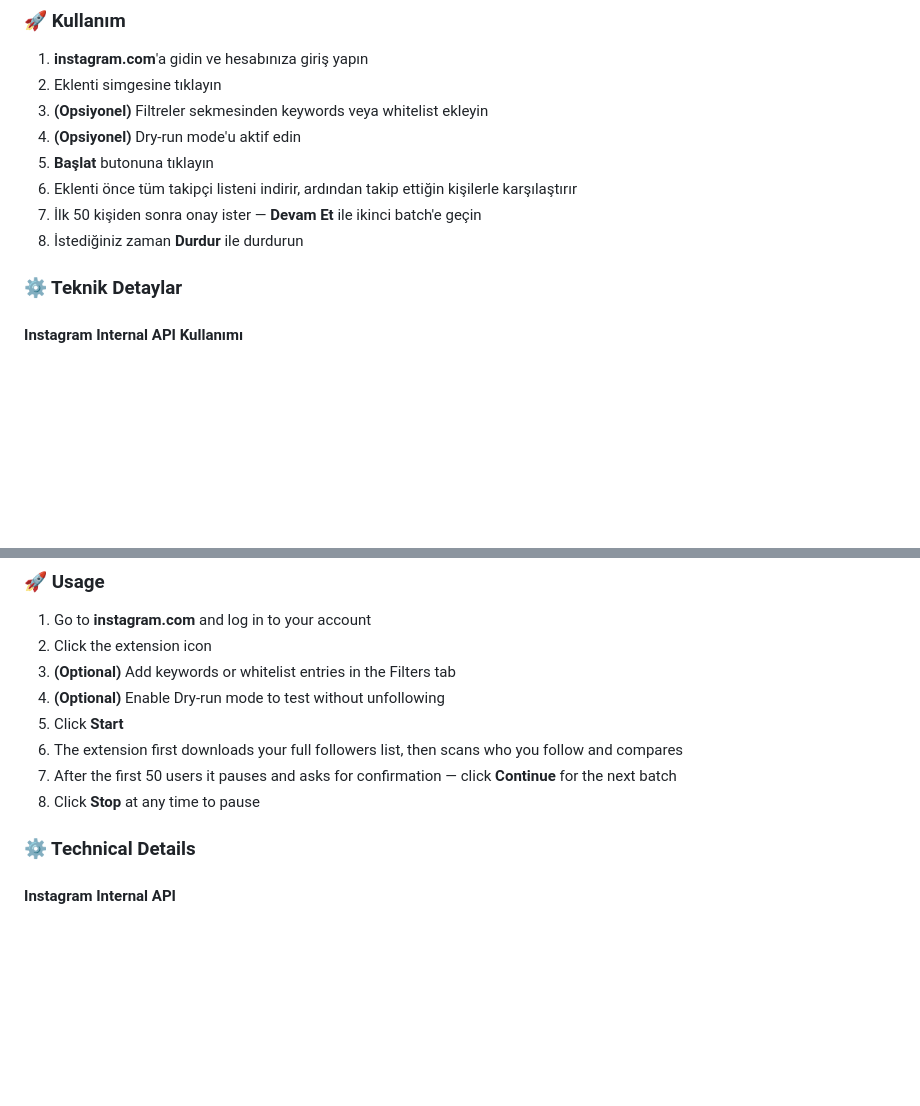
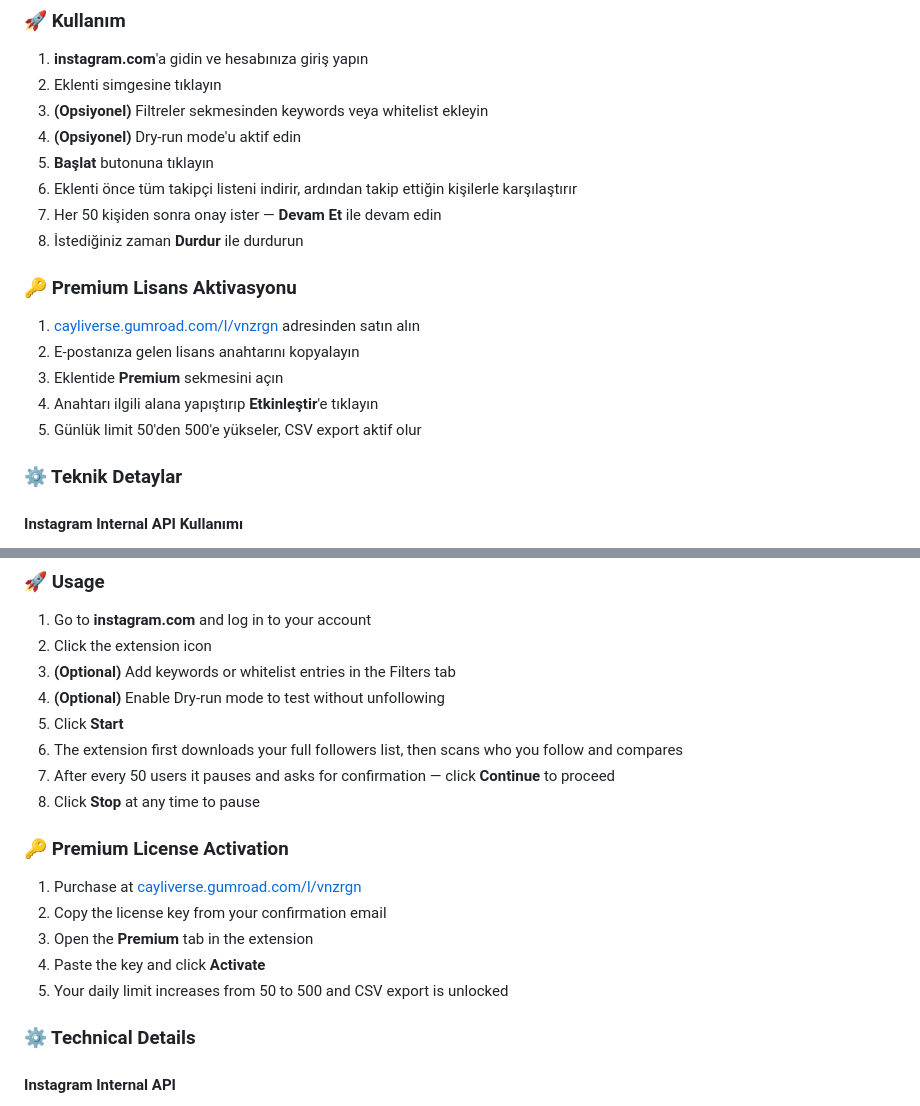
Before and after one commit to berkayismus/instagram_unfollow_radar, a Markdown page: README.md, 2 parts joined by grey strips. Drawn GitHub-style; blank space fills up the shorter version.

```diff
--- a/README.md
+++ b/README.md
@@ -39,8 +55,16 @@ Seni takip etmeyen Instagram kullanıcılarını otomatik tespit edip takipten
 4. **(Opsiyonel)** Dry-run mode'u aktif edin
 5. **Başlat** butonuna tıklayın
 6. Eklenti önce tüm takipçi listeni indirir, ardından takip ettiğin kişilerle karşılaştırır
-7. İlk 50 kişiden sonra onay ister — **Devam Et** ile ikinci batch'e geçin
+7. Her 50 kişiden sonra onay ister — **Devam Et** ile devam edin
 8. İstediğiniz zaman **Durdur** ile durdurun
+
+### 🔑 Premium Lisans Aktivasyonu
+
+1. [cayliverse.gumroad.com/l/vnzrgn](https://cayliverse.gumroad.com/l/vnzrgn) adresinden satın alın
+2. E-postanıza gelen lisans anahtarını kopyalayın
+3. Eklentide **Premium** sekmesini açın
+4. Anahtarı ilgili alana yapıştırıp **Etkinleştir**'e tıklayın
+5. Günlük limit 50'den 500'e yükseler, CSV export aktif olur
 
 ### ⚙️ Teknik Detaylar
 
@@ -136,8 +186,16 @@ A Chrome extension that automatically detects and unfollows Instagram users who
 4. **(Optional)** Enable Dry-run mode to test without unfollowing
 5. Click **Start**
 6. The extension first downloads your full followers list, then scans who you follow and compares
-7. After the first 50 users it pauses and asks for confirmation — click **Continue** for the next batch
+7. After every 50 users it pauses and asks for confirmation — click **Continue** to proceed
 8. Click **Stop** at any time to pause
+
+### 🔑 Premium License Activation
+
+1. Purchase at [cayliverse.gumroad.com/l/vnzrgn](https://cayliverse.gumroad.com/l/vnzrgn)
+2. Copy the license key from your confirmation email
+3. Open the **Premium** tab in the extension
+4. Paste the key and click **Activate**
+5. Your daily limit increases from 50 to 500 and CSV export is unlocked
 
 ### ⚙️ Technical Details
 
```
Also changed, not shown: other parts of README.md (+71 -19 lines).
